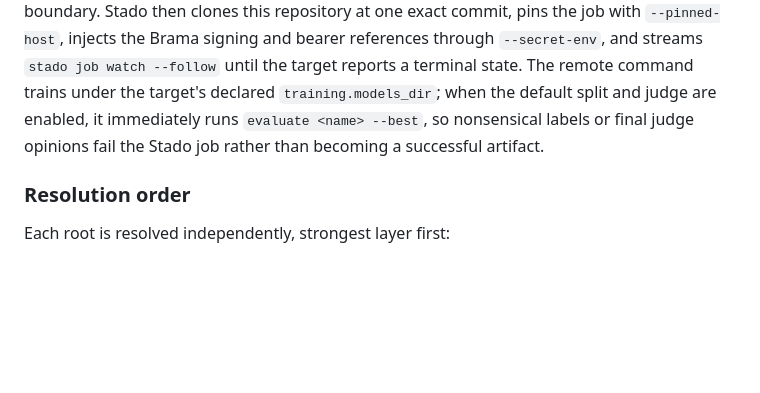
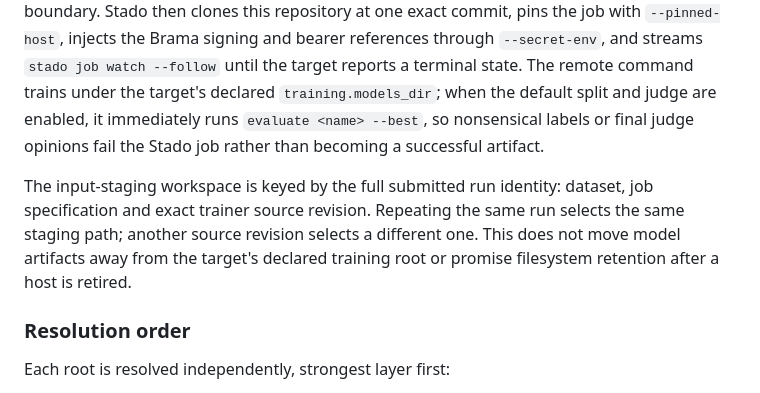
Before and after one commit to wisent-ai/transcript-label-trainer, a Markdown page: docs/guide/placement.md, the part around the change. Drawn GitHub-style; blank space fills up the shorter version.

Commit message:
Document source-owned staging alongside declared model placement

```diff
--- a/docs/guide/placement.md
+++ b/docs/guide/placement.md
@@ -47,6 +47,12 @@ enabled, it immediately runs `evaluate <name> --best`, so nonsensical labels
 or final judge opinions fail the Stado job rather than becoming a successful
 artifact.
 
+The input-staging workspace is keyed by the full submitted run identity:
+dataset, job specification and exact trainer source revision. Repeating the
+same run selects the same staging path; another source revision selects a
+different one. This does not move model artifacts away from the target's
+declared training root or promise filesystem retention after a host is retired.
+
 ### Resolution order
 
 Each root is resolved independently, strongest layer first:
```
